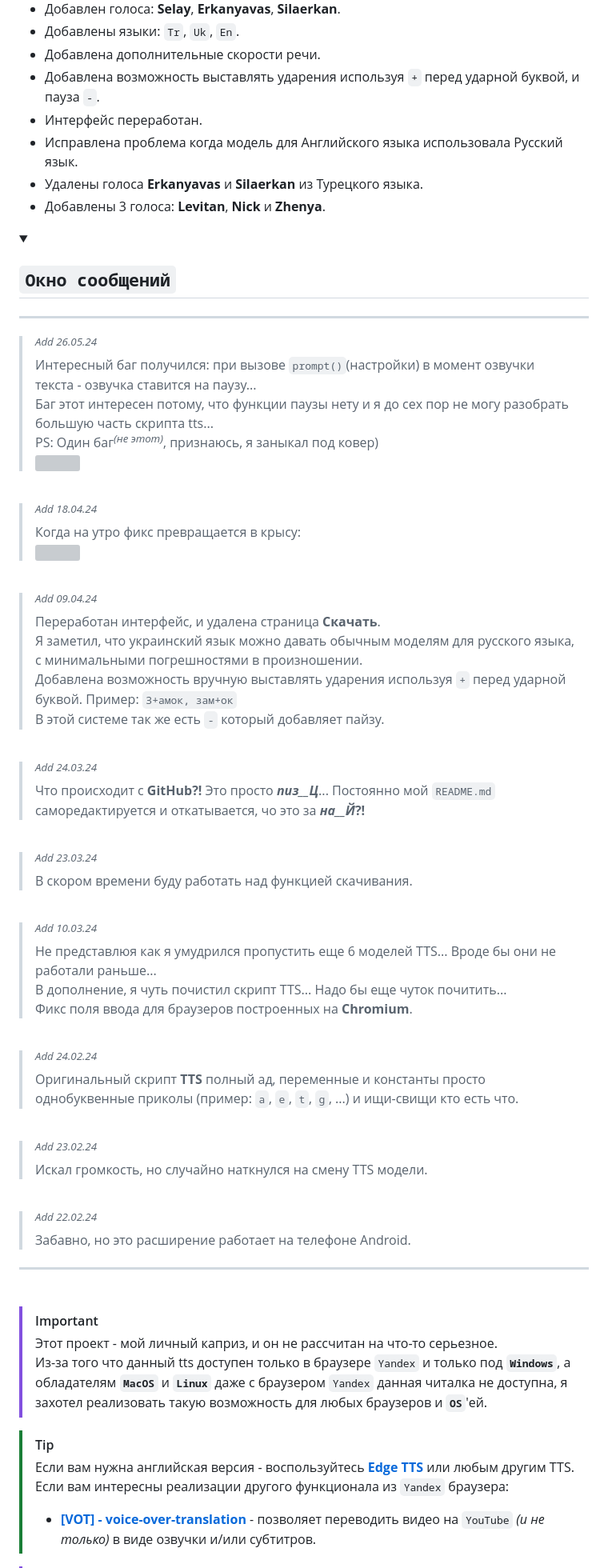
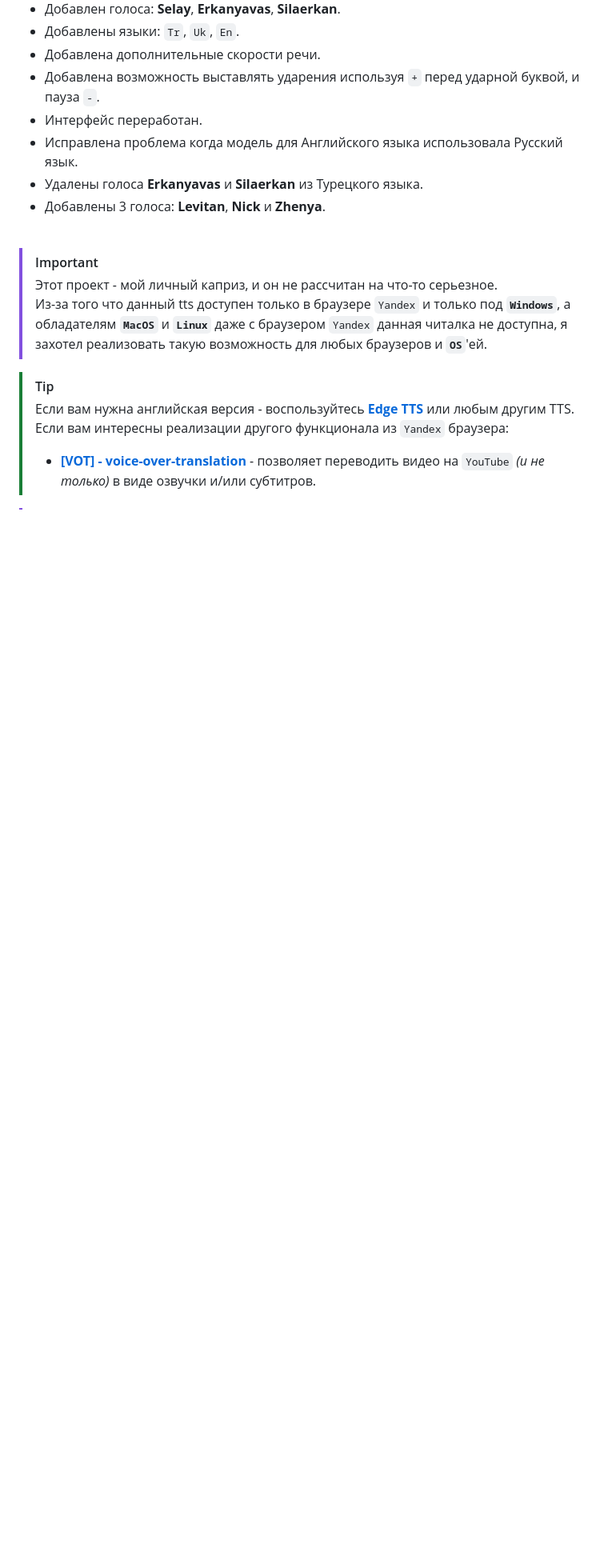
Before and after one commit to Alkohole/machine-reading-text, a Markdown page: README.md, the part around the change printed below. Shown: that part at 80% size. Drawn GitHub-style; folded sections open; blank space fills up the shorter version; grey boxes are pictures that could not be loaded.

```diff
--- a/README.md
+++ b/README.md
@@ -142,70 +139,7 @@ _Предыдущее обновление:_
 - Удалены голоса **Erkanyavas** и **Silaerkan** из Турецкого языка.
 - Добавлены 3 голоса: **Levitan**, **Nick** и **Zhenya**.
 
-
-
-
-<details>
-<summary>
-
-## `Окно сообщений`
-</summary>
-<hr>
-
-> <sup>_Add 26.05.24_</sup> <br>
-> Интересный баг получился: при вызове `prompt()`(настройки) в момент озвучки текста - озвучка ставится на паузу... <br>
-> Баг этот интересен потому, что функции паузы нету и я до сех пор не могу разобрать большую часть скрипта tts... <br>
-> PS: Один баг<sup>_(не этот)_</sup>, признаюсь, я заныкал под ковер) <br>
-> ![](https://user-images.githubusercontent.com/4020842/71448591-fb950080-274e-11ea-92ed-9489ec959d85.png)
-
 <br>
-
-> <sup>_Add 18.04.24_</sup> <br>
-> Когда на утро фикс превращается в крысу: <br>
-> ![](https://desu.shikimori.one/system/user_images/original/785574/1892228.jpg)
-
-<br>
-
-> <sup>_Add 09.04.24_</sup> <br>
-> Переработан интерфейс, и удалена страница **Скачать**. <br>
-> Я заметил, что украинский язык можно давать обычным моделям для русского языка, с минимальными погрешностями в произношении. <br>
-> Добавлена возможность вручную выставлять ударения используя `+` перед ударной буквой. Пример: `З+амок, зам+ок` <br>
-> В этой системе так же есть `-` который добавляет пайзу.
-
-<br>
-
-> <sup>_Add 24.03.24_</sup> <br>
-> Что происходит с **GitHub?!** Это просто _**пиз__Ц**_... Постоянно мой `README.md` саморедактируется и откатывается, чо это за _**на__Й**_**?!**
-
-<br>
-
-> <sup>_Add 23.03.24_</sup> <br>
-> В скором времени буду работать над функцией скачивания.
-
-<br>
-
-> <sup>_Add 10.03.24_</sup> <br>
-> Не представлюя как я умудрился пропустить еще 6 моделей TTS... Вроде бы они не работали раньше...<br>
-> В дополнение, я чуть почистил скрипт TTS... Надо бы еще чуток почитить...<br>
-> Фикс поля ввода для браузеров построенных на **Chromium**.
-
-<br>
-
-> <sup>_Add 24.02.24_</sup> <br>
-> Оригинальный скрипт **TTS** полный ад, переменные и константы просто однобуквенные приколы (пример: `a`, `e`, `t`, `g`, ...) и ищи-свищи кто есть что.
-
-<br>
-
-> <sup>_Add 23.02.24_</sup> <br>
-> Искал громкость, но случайно наткнулся на смену TTS модели.
-
-<br>
-
-> <sup>_Add 22.02.24_</sup> <br>
-> Забавно, но это расширение работает на телефоне Android.
-
-</details>
-<hr><br>
 
 > [!IMPORTANT]
 > Этот проект - мой личный каприз, и он не рассчитан на что-то серьезное. <br>
```
Also changed, not shown: other parts of README.md (+16 -19 lines).
